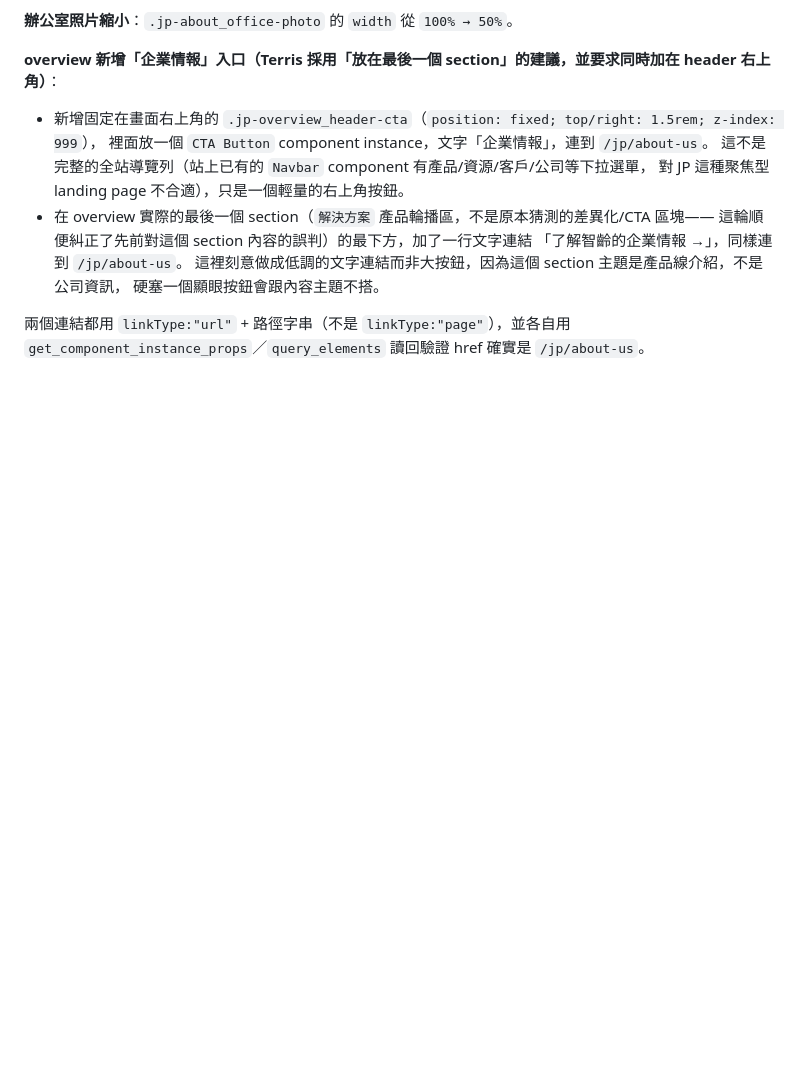
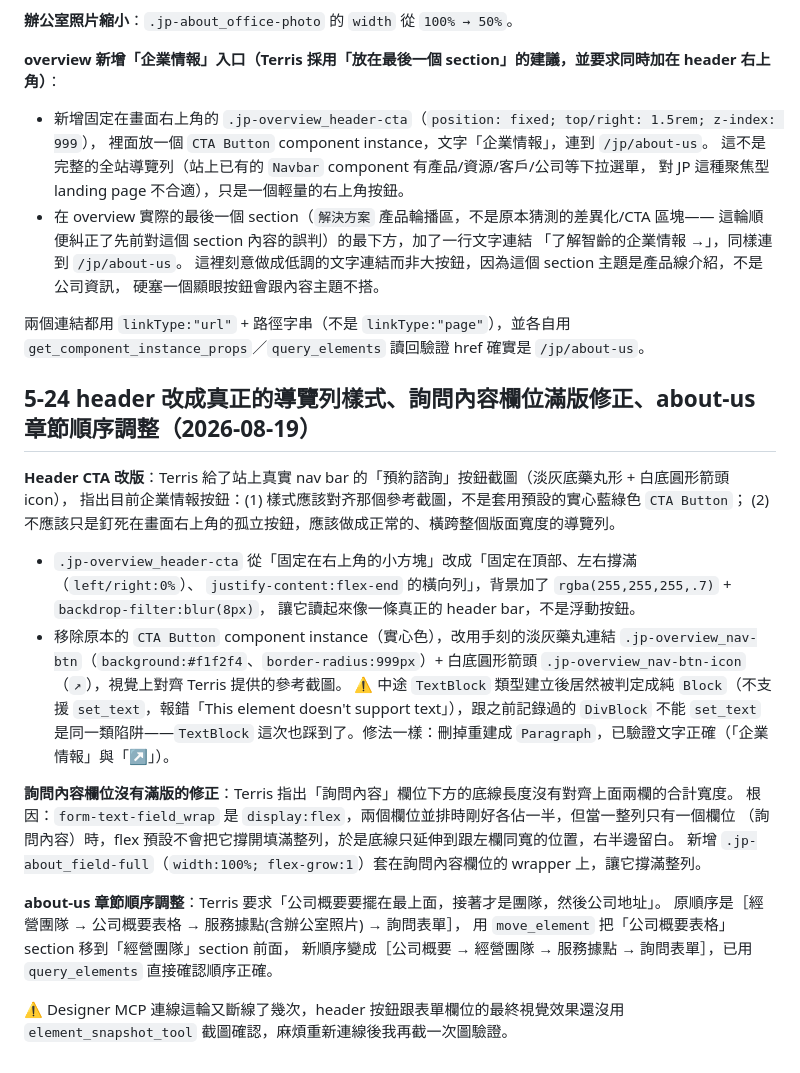
Before and after one commit to TerrisLiao/jubo-webflow, a Markdown page: JP_COMPANY_REDESIGN_HANDOFF.md, the part around the change. Rendered like a GitHub page; blank space fills up the shorter version.

Commit message:
feat: redesign header CTA as a real nav bar, fix message field width, reorder about-us sections
The floating corner button is now a full-width fixed header bar with
a light pill button + circular arrow icon matching the site's real
nav CTA style, replacing the solid CTA Button component per Terris's
reference screenshot. Hit the same "Block silently ignores set_text"
trap on a newly-created TextBlock type; rebuilt as Paragraph instead.

Also fixed the message field's underline not spanning the full row
width (flex row doesn't stretch a lone child by default), and
reordered about-us sections to company-overview -> team -> office
addresses per Terris's requested sequence.

```diff
--- a/JP_COMPANY_REDESIGN_HANDOFF.md
+++ b/JP_COMPANY_REDESIGN_HANDOFF.md
@@ -942,3 +942,31 @@ placeholder 文字**，這是目前 API 的限制，不是我操作錯誤。
 
 兩個連結都用 `linkType:"url"` + 路徑字串（不是 `linkType:"page"`），並各自用
 `get_component_instance_props`／`query_elements` 讀回驗證 href 確實是 `/jp/about-us`。
+
+## 5-24 header 改成真正的導覽列樣式、詢問內容欄位滿版修正、about-us 章節順序調整（2026-08-19）
+
+**Header CTA 改版**：Terris 給了站上真實 nav bar 的「預約諮詢」按鈕截圖（淡灰底藥丸形 + 白底圓形箭頭 icon），
+指出目前企業情報按鈕：(1) 樣式應該對齐那個參考截圖，不是套用預設的實心藍綠色 `CTA Button`；
+(2) 不應該只是釘死在畫面右上角的孤立按鈕，應該做成正常的、橫跨整個版面寬度的導覽列。
+- `.jp-overview_header-cta` 從「固定在右上角的小方塊」改成「固定在頂部、左右撐滿（`left/right:0%`）、
+  `justify-content:flex-end` 的橫向列」，背景加了 `rgba(255,255,255,.7)` + `backdrop-filter:blur(8px)`，
+  讓它讀起來像一條真正的 header bar，不是浮動按鈕。
+- 移除原本的 `CTA Button` component instance（實心色），改用手刻的淡灰藥丸連結
+  `.jp-overview_nav-btn`（`background:#f1f2f4`、`border-radius:999px`）+ 白底圓形箭頭
+  `.jp-overview_nav-btn-icon`（`↗`），視覺上對齊 Terris 提供的參考截圖。
+  ⚠️ 中途 `TextBlock` 類型建立後居然被判定成純 `Block`（不支援 `set_text`，報錯「This element
+  doesn't support text」），跟之前記錄過的 `DivBlock` 不能 `set_text` 是同一類陷阱——`TextBlock`
+  這次也踩到了。修法一樣：刪掉重建成 `Paragraph`，已驗證文字正確（「企業情報」與「↗」）。
+
+**詢問內容欄位沒有滿版的修正**：Terris 指出「詢問內容」欄位下方的底線長度沒有對齊上面兩欄的合計寬度。
+根因：`form-text-field_wrap` 是 `display:flex`，兩個欄位並排時剛好各佔一半，但當一整列只有一個欄位
+（詢問內容）時，flex 預設不會把它撐開填滿整列，於是底線只延伸到跟左欄同寬的位置，右半邊留白。
+新增 `.jp-about_field-full`（`width:100%; flex-grow:1`）套在詢問內容欄位的 wrapper 上，讓它撐滿整列。
+
+**about-us 章節順序調整**：Terris 要求「公司概要要擺在最上面，接著才是團隊，然後公司地址」。
+原順序是［經營團隊 → 公司概要表格 → 服務據點(含辦公室照片) → 詢問表單］，
+用 `move_element` 把「公司概要表格」section 移到「經營團隊」section 前面，
+新順序變成［公司概要 → 經營團隊 → 服務據點 → 詢問表單］，已用 `query_elements` 直接確認順序正確。
+
+⚠️ Designer MCP 連線這輪又斷線了幾次，header 按鈕跟表單欄位的最終視覺效果還沒用
+`element_snapshot_tool` 截圖確認，麻煩重新連線後我再截一次圖驗證。
```
